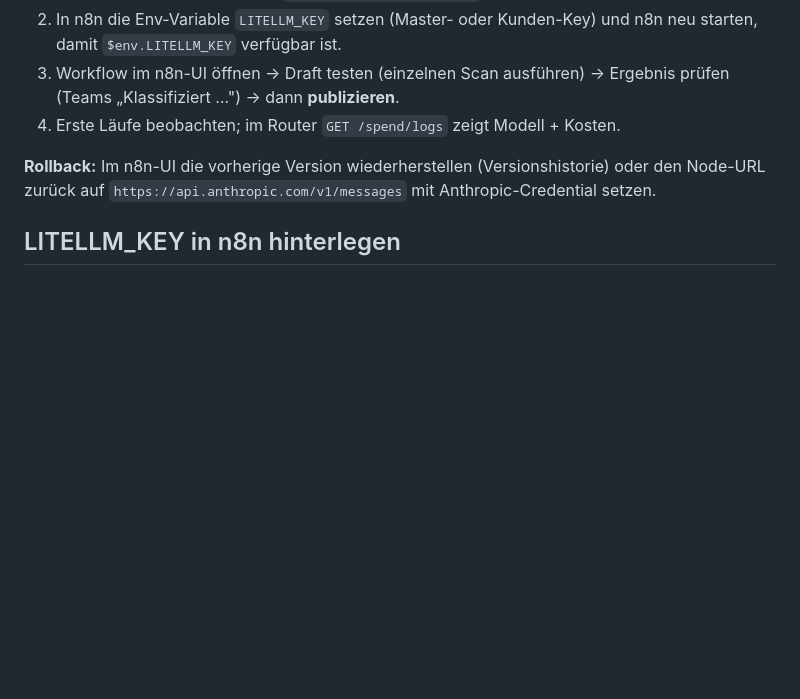
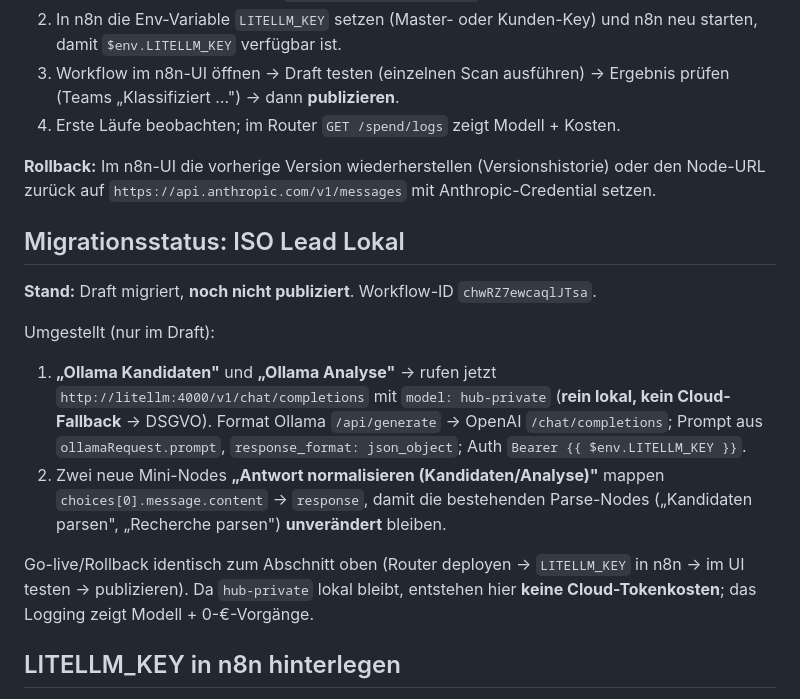
Before and after one commit to asb250171/KI-Hub, a Markdown page: n8n/router-usage.md, the part around the change. Rendered like a GitHub page; blank space fills up the shorter version.

Commit message:
Doku: Migrationsstatus ISO Lead Lokal auf hub-private
Co-Authored-By: Claude Opus 4.8 <noreply@anthropic.com>
Claude-Session: https://claude.ai/code/session_018WJfN3ScoPTyYtB5uzs1kt

```diff
--- a/n8n/router-usage.md
+++ b/n8n/router-usage.md
@@ -75,6 +75,24 @@ Umgestellt wurden zwei Nodes (nur im Draft):
 oder den Node-URL zurück auf `https://api.anthropic.com/v1/messages` mit
 Anthropic-Credential setzen.
 
+## Migrationsstatus: ISO Lead Lokal
+
+**Stand:** Draft migriert, **noch nicht publiziert**. Workflow-ID `chwRZ7ewcaqlJTsa`.
+
+Umgestellt (nur im Draft):
+1. **„Ollama Kandidaten"** und **„Ollama Analyse"** → rufen jetzt
+   `http://litellm:4000/v1/chat/completions` mit `model: hub-private`
+   (**rein lokal, kein Cloud-Fallback** → DSGVO). Format Ollama `/api/generate`
+   → OpenAI `/chat/completions`; Prompt aus `ollamaRequest.prompt`,
+   `response_format: json_object`; Auth `Bearer {{ $env.LITELLM_KEY }}`.
+2. Zwei neue Mini-Nodes **„Antwort normalisieren (Kandidaten/Analyse)"** mappen
+   `choices[0].message.content` → `response`, damit die bestehenden Parse-Nodes
+   („Kandidaten parsen", „Recherche parsen") **unverändert** bleiben.
+
+Go-live/Rollback identisch zum Abschnitt oben (Router deployen → `LITELLM_KEY`
+in n8n → im UI testen → publizieren). Da `hub-private` lokal bleibt, entstehen
+hier **keine Cloud-Tokenkosten**; das Logging zeigt Modell + 0-€-Vorgänge.
+
 ## LITELLM_KEY in n8n hinterlegen
 Als n8n-Environment-Variable oder Credential setzen (nicht hart im Workflow):
 `LITELLM_KEY = sk-...` (Master-Key oder – besser – ein pro Projekt erzeugter
```
